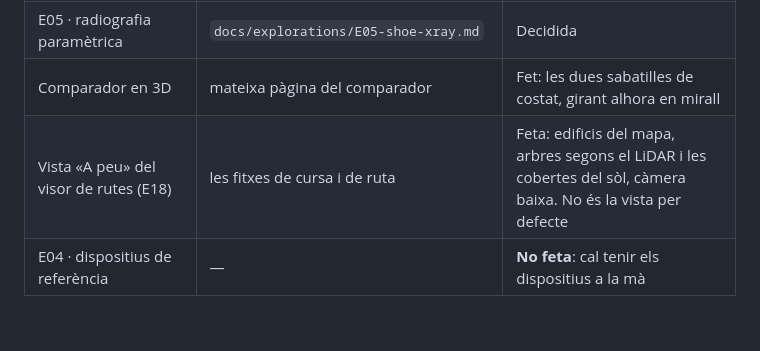
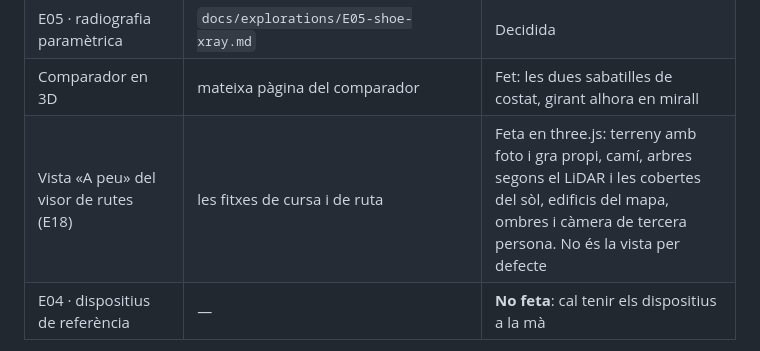
Before and after one commit to albertmendezribera/tram-running-trail, a Markdown page: docs/F1-estat.md, the part around the change. GitHub-like rendering; blank space fills up the shorter version.

```diff
--- a/docs/F1-estat.md
+++ b/docs/F1-estat.md
@@ -15,7 +15,7 @@
 | E03 · ruta plana | `docs/explorations/E03-flat-route.md` | Decidida |
 | E05 · radiografia paramètrica | `docs/explorations/E05-shoe-xray.md` | Decidida |
 | Comparador en 3D | mateixa pàgina del comparador | Fet: les dues sabatilles de costat, girant alhora en mirall |
-| Vista «A peu» del visor de rutes (E18) | les fitxes de cursa i de ruta | Feta: edificis del mapa, arbres segons el LiDAR i les cobertes del sòl, càmera baixa. No és la vista per defecte |
+| Vista «A peu» del visor de rutes (E18) | les fitxes de cursa i de ruta | Feta en three.js: terreny amb foto i gra propi, camí, arbres segons el LiDAR i les cobertes del sòl, edificis del mapa, ombres i càmera de tercera persona. No és la vista per defecte |
 | E04 · dispositius de referència | — | **No feta**: cal tenir els dispositius a la mà |
 
 Les dades viuen en fitxers (`apps/web/src/content/`) amb la forma de l'esquema de la base de dades. Una construcció de producció no inclou cap cursa de mostra ni cap sabatilla pendent de revisió legal; l'entorn de proves, sí.
```
Also changed, not shown: docs/explorations/E18-route-on-foot.md (+20 -13 lines), docs/explorations/E18/walk.jpg, 14 other files.
